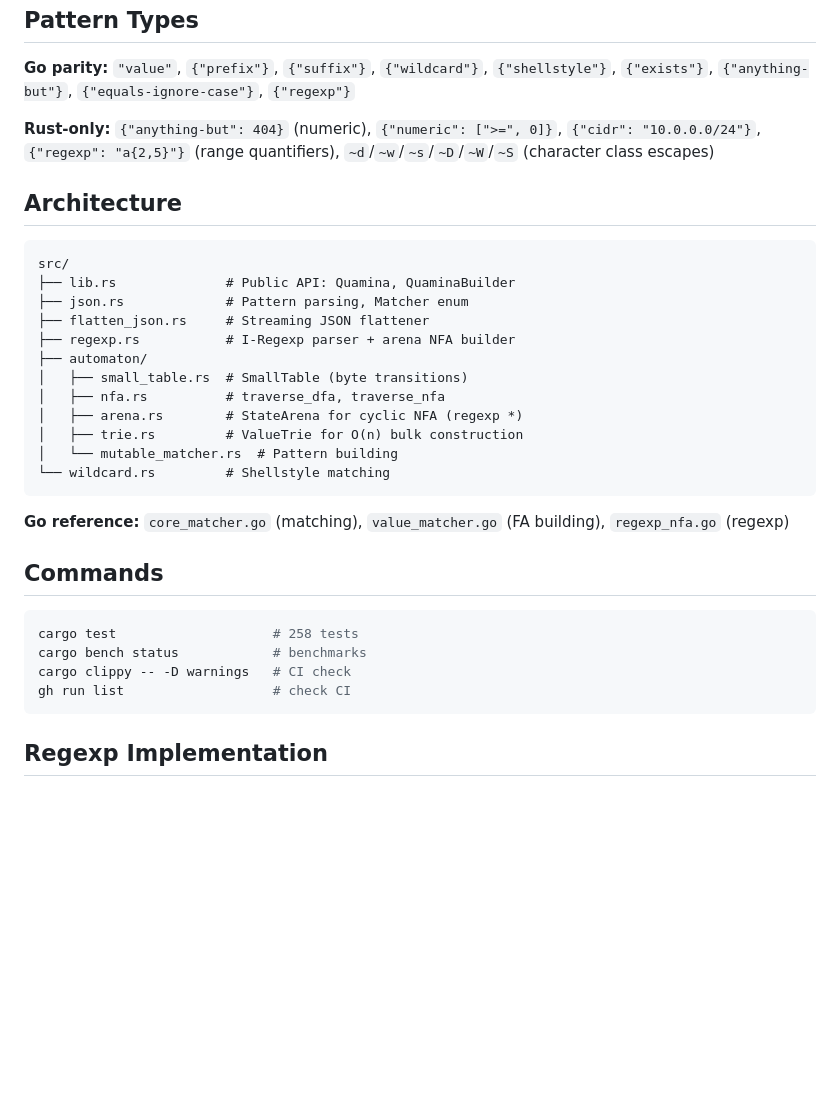
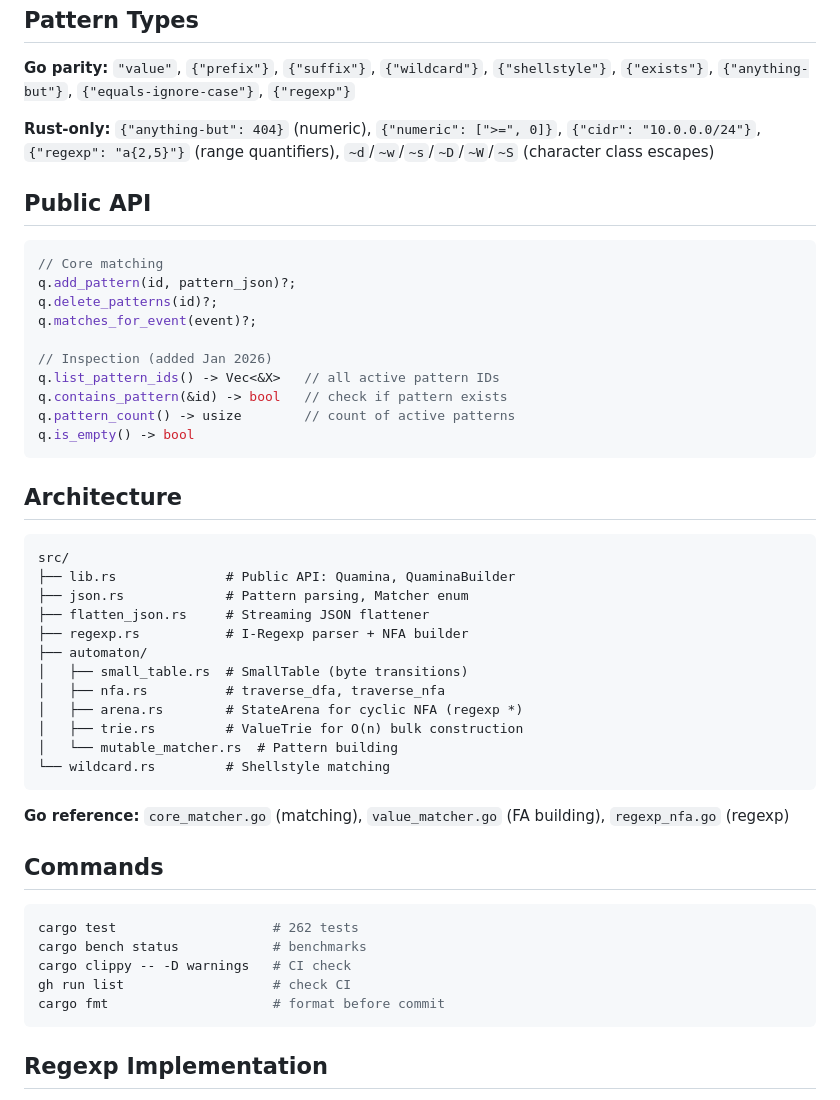
Before and after one commit to baldawarishi/quamina-rs, a Markdown page: spec.md, the part around one of its changes. GitHub-like rendering; blank space fills up the shorter version.

````diff
--- a/spec.md
+++ b/spec.md
@@ -19,6 +19,21 @@ Rust port of [quamina](https://github.com/timbray/quamina) - fast pattern-matchi
 
 **Rust-only:** `{"anything-but": 404}` (numeric), `{"numeric": [">=", 0]}`, `{"cidr": "10.0.0.0/24"}`, `{"regexp": "a{2,5}"}` (range quantifiers), `~d`/`~w`/`~s`/`~D`/`~W`/`~S` (character class escapes)
 
+## Public API
+
+```rust
+// Core matching
+q.add_pattern(id, pattern_json)?;
+q.delete_patterns(id)?;
+q.matches_for_event(event)?;
+
+// Inspection (added Jan 2026)
+q.list_pattern_ids() -> Vec<&X>   // all active pattern IDs
+q.contains_pattern(&id) -> bool   // check if pattern exists
+q.pattern_count() -> usize        // count of active patterns
+q.is_empty() -> bool
+```
+
 ## Architecture
 
 ```
@@ -26,7 +41,7 @@ src/
 ├── lib.rs              # Public API: Quamina, QuaminaBuilder
 ├── json.rs             # Pattern parsing, Matcher enum
 ├── flatten_json.rs     # Streaming JSON flattener
-├── regexp.rs           # I-Regexp parser + arena NFA builder
+├── regexp.rs           # I-Regexp parser + NFA builder
 ├── automaton/
 │   ├── small_table.rs  # SmallTable (byte transitions)
 │   ├── nfa.rs          # traverse_dfa, traverse_nfa
@@ -41,10 +56,11 @@ src/
 ## Commands
 
 ```bash
-cargo test                    # 258 tests
+cargo test                    # 262 tests
 cargo bench status            # benchmarks
 cargo clippy -- -D warnings   # CI check
 gh run list                   # check CI
+cargo fmt                     # format before commit
 ```
 
 ## Regexp Implementation
````
Also changed, not shown: other parts of spec.md (+8 -32 lines).
